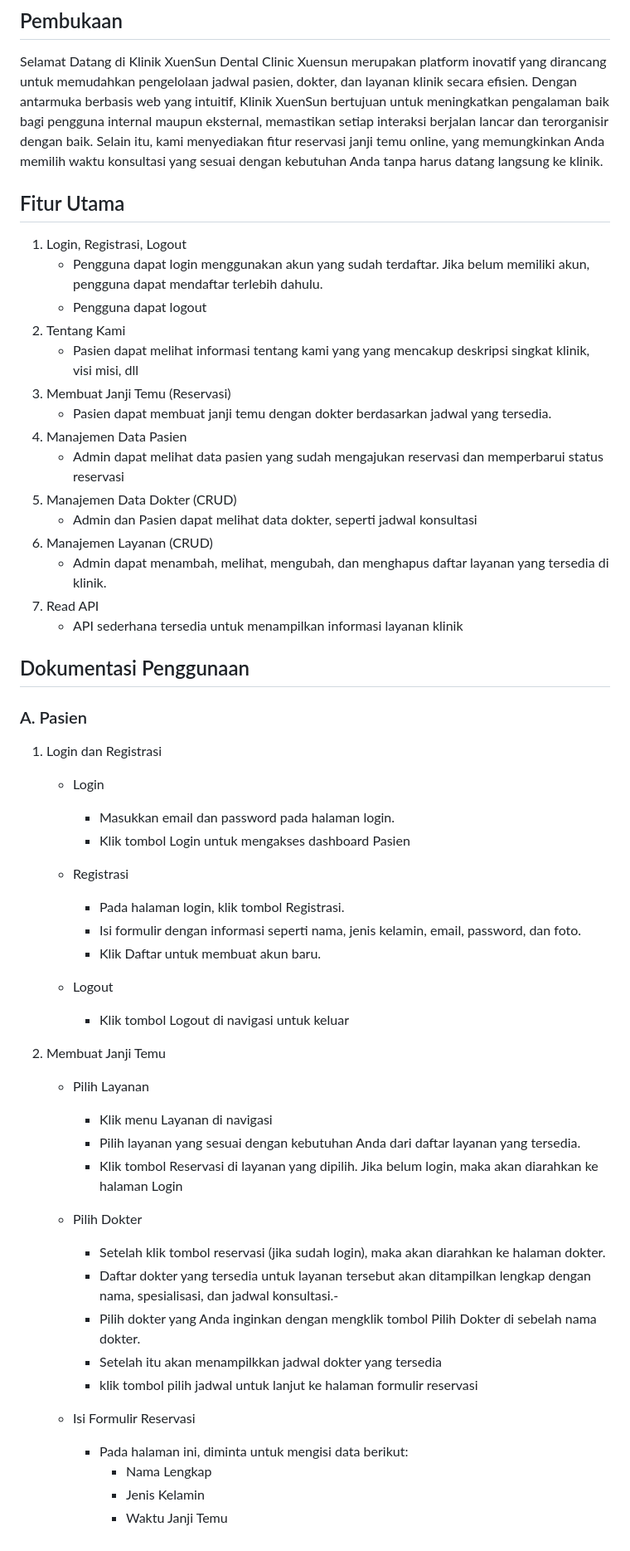
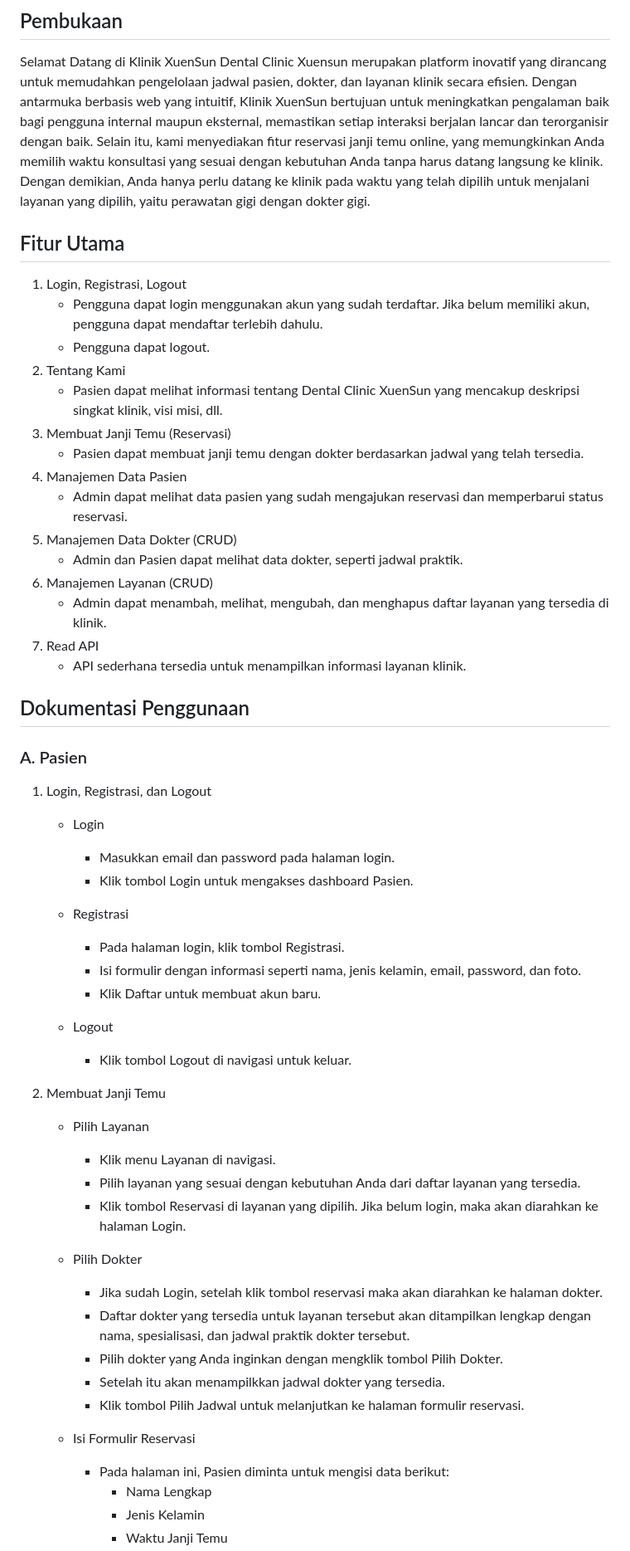
Before and after one commit to DindaAyuAprilia/dental_xuensun, a Markdown page: README.md, the part around one of its changes. Shown at 83% size. Rendered like a GitHub page.

```diff
--- a/README.md
+++ b/README.md
@@ -15,30 +15,31 @@ Dental Clinic Xuensun merupakan platform inovatif yang dirancang untuk memudahka
 Dengan antarmuka berbasis web yang intuitif, Klinik XuenSun bertujuan untuk meningkatkan pengalaman baik bagi pengguna internal maupun eksternal,
 memastikan setiap interaksi berjalan lancar dan terorganisir dengan baik. Selain itu, kami menyediakan fitur reservasi janji temu online,
 yang memungkinkan Anda memilih waktu konsultasi yang sesuai dengan kebutuhan Anda tanpa harus datang langsung ke klinik.
+Dengan demikian, Anda hanya perlu datang ke klinik pada waktu yang telah dipilih untuk menjalani layanan yang dipilih, yaitu perawatan gigi dengan dokter gigi.
 
 ## Fitur Utama
 1.	Login, Registrasi, Logout
     - Pengguna dapat login menggunakan akun yang sudah terdaftar. Jika belum memiliki akun, pengguna dapat mendaftar terlebih dahulu.
-    - Pengguna dapat logout
+    - Pengguna dapat logout.
 2. Tentang Kami
-   - Pasien dapat melihat informasi tentang kami yang yang mencakup deskripsi singkat klinik, visi misi, dll
+   - Pasien dapat melihat informasi tentang Dental Clinic XuenSun yang mencakup deskripsi singkat klinik, visi misi, dll.
 3.	Membuat Janji Temu (Reservasi)
-    - Pasien dapat membuat janji temu dengan dokter berdasarkan jadwal yang tersedia.
+    - Pasien dapat membuat janji temu dengan dokter berdasarkan jadwal yang telah tersedia.
 4.	Manajemen Data Pasien
-    - Admin dapat melihat data pasien yang sudah mengajukan reservasi dan memperbarui status reservasi
+    - Admin dapat melihat data pasien yang sudah mengajukan reservasi dan memperbarui status reservasi.
 5.	Manajemen Data Dokter (CRUD)
-    - Admin dan Pasien dapat melihat data dokter, seperti jadwal konsultasi
+    - Admin dan Pasien dapat melihat data dokter, seperti jadwal praktik.
 6.	Manajemen Layanan (CRUD)
     - Admin dapat menambah, melihat, mengubah, dan menghapus daftar layanan yang tersedia di klinik.
 7.	Read API
-    - API sederhana tersedia untuk menampilkan informasi layanan klinik
+    - API sederhana tersedia untuk menampilkan informasi layanan klinik.
 
 ## Dokumentasi Penggunaan
 ### A.	Pasien
-1.	Login dan Registrasi
+1.	Login, Registrasi, dan Logout
     - Login
       - Masukkan email dan password pada halaman login.
-      - Klik tombol Login untuk mengakses dashboard Pasien
+      - Klik tombol Login untuk mengakses dashboard Pasien.
 
     - Registrasi
       - Pada halaman login, klik tombol Registrasi.
@@ -46,23 +47,23 @@ yang memungkinkan Anda memilih waktu konsultasi yang sesuai dengan kebutuhan And
       - Klik Daftar untuk membuat akun baru.
 
     - Logout
-      - Klik tombol Logout di navigasi untuk keluar
+      - Klik tombol Logout di navigasi untuk keluar.
 
 2.	Membuat Janji Temu
     - Pilih Layanan
-      - Klik menu Layanan di navigasi
+      - Klik menu Layanan di navigasi.
       - Pilih layanan yang sesuai dengan kebutuhan Anda dari daftar layanan yang tersedia.
-      - Klik tombol Reservasi di layanan yang dipilih. Jika belum login, maka akan diarahkan ke halaman Login
+      - Klik tombol Reservasi di layanan yang dipilih. Jika belum login, maka akan diarahkan ke halaman Login.
 
     - Pilih Dokter
-      - Setelah klik tombol reservasi (jika sudah login), maka akan diarahkan ke halaman dokter.
-      - Daftar dokter yang tersedia untuk layanan tersebut akan ditampilkan lengkap dengan nama, spesialisasi, dan jadwal konsultasi.-
-      - Pilih dokter yang Anda inginkan dengan mengklik tombol Pilih Dokter di sebelah nama dokter.
-      - Setelah itu akan menampilkkan jadwal dokter yang tersedia
-      - klik tombol pilih jadwal untuk lanjut ke halaman formulir reservasi
+      - Jika sudah Login, setelah klik tombol reservasi maka akan diarahkan ke halaman dokter.
+      - Daftar dokter yang tersedia untuk layanan tersebut akan ditampilkan lengkap dengan nama, spesialisasi, dan jadwal praktik dokter tersebut.
+      - Pilih dokter yang Anda inginkan dengan mengklik tombol Pilih Dokter.
+      - Setelah itu akan menampilkkan jadwal dokter yang tersedia.
+      - Klik tombol Pilih Jadwal untuk melanjutkan ke halaman formulir reservasi.
 
     - Isi Formulir Reservasi
-      - Pada halaman ini, diminta untuk mengisi data berikut:
+      - Pada halaman ini, Pasien diminta untuk mengisi data berikut:
         - Nama Lengkap
         - Jenis Kelamin
         - Waktu Janji Temu
```
Also changed, not shown: other parts of README.md (+15 -16 lines).
